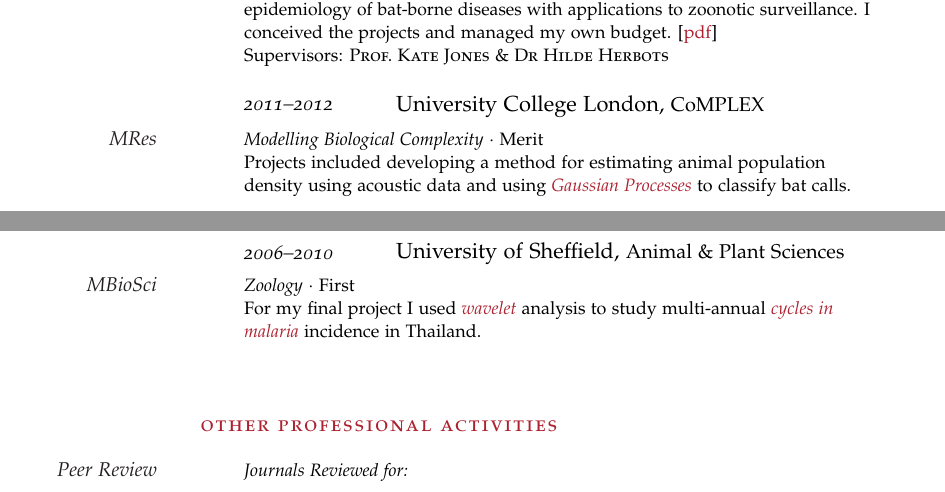
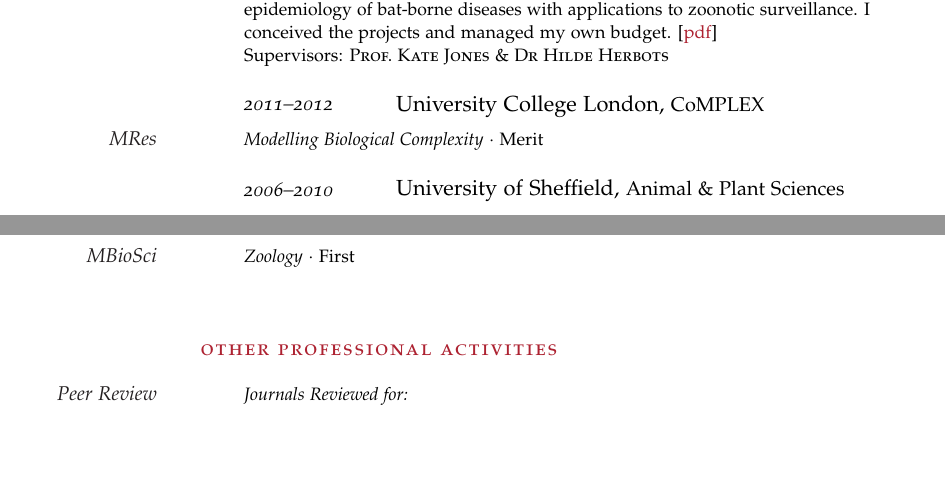
Before and after one commit to timcdlucas/CV, a LaTeX CV (tim-lucas-cv.tex): two parts of pages 1 and 2 of 5, joined at a grey line, cut so that both start at the same text, the shorter picture padded with empty space. Compiled offline with pdfLaTeX.

Commit message:
Dont need stuff about masters projects anymore.

```diff
--- a/tim-lucas-cv.tex
+++ b/tim-lucas-cv.tex
@@ -135,8 +135,7 @@
 
 \NewEntry{2011--2012}{University College London, {\small CoMPLEX}}
 
-\Description{\MarginText{MRes}\textit{Modelling Biological Complexity} $\cdotp$ Merit\newline
-Projects included developing a method for estimating animal population density using acoustic data and using {\cemph Gaussian Processes} to classify bat calls. }
+\Description{\MarginText{MRes}\textit{Modelling Biological Complexity} $\cdotp$ Merit }
 
 
 
@@ -144,8 +143,7 @@
 
 \NewEntry{2006--2010}{University of Sheffield, {\small Animal \& Plant Sciences}}
 
-\Description{\MarginText{MBioSci}\textit{Zoology} $\cdotp$ First\newline
-For my final project I used {\cemph wavelet} analysis to study multi-annual {\cemph cycles in malaria} incidence in Thailand.}
+\Description{\MarginText{MBioSci}\textit{Zoology} $\cdotp$ First}
 
 %------------------------------------------------
 \vspace{1em} % Extra space between major sections
```
